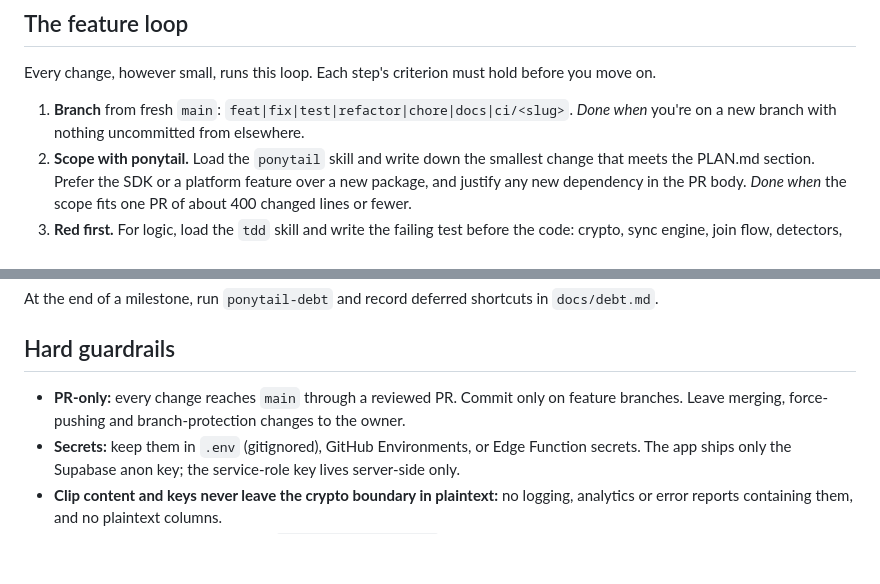
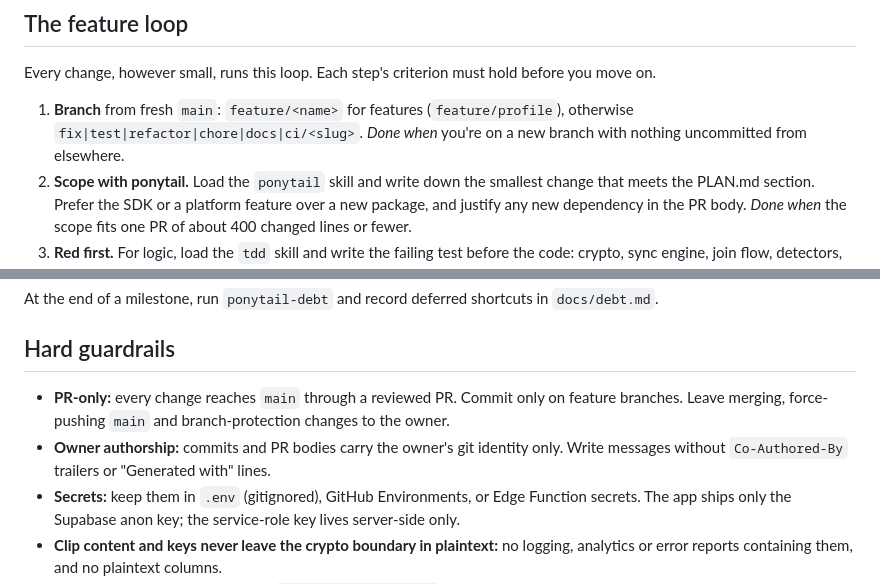
Before and after one commit to Hanu2908/synclip, a Markdown page: AGENTS.md, 2 parts joined by grey strips. Drawn GitHub-style; blank space fills up the shorter version.

Commit message:
docs: name feature branches feature/<name> and keep owner authorship
Feature work uses feature/<name> branches (e.g. feature/profile).
Commits and PRs carry the owner's name only, without AI attribution.

```diff
--- a/AGENTS.md
+++ b/AGENTS.md
@@ -13,7 +13,7 @@ Synclip is a Flutter app (Android, desktop, web) that syncs clipboard text betwe
 
 Every change, however small, runs this loop. Each step's criterion must hold before you move on.
 
-1. **Branch** from fresh `main`: `feat|fix|test|refactor|chore|docs|ci/<slug>`. *Done when* you're on a new branch with nothing uncommitted from elsewhere.
+1. **Branch** from fresh `main`: `feature/<name>` for features (`feature/profile`), otherwise `fix|test|refactor|chore|docs|ci/<slug>`. *Done when* you're on a new branch with nothing uncommitted from elsewhere.
 2. **Scope with ponytail.** Load the `ponytail` skill and write down the smallest change that meets the PLAN.md section. Prefer the SDK or a platform feature over a new package, and justify any new dependency in the PR body. *Done when* the scope fits one PR of about 400 changed lines or fewer.
 3. **Red first.** For logic, load the `tdd` skill and write the failing test before the code: crypto, sync engine, join flow, detectors, guards, SQL policies and RPCs (pgTAP). A bug fix starts with a test that goes red on the bug. *Done when* the new test is red for the right reason.
 4. **Green, then refactor.** Implement until green. Then remove duplication at its third occurrence and not before. *Done when* `dart format`, `flutter analyze` (zero issues) and every test pass locally.
@@ -26,7 +26,8 @@ At the end of a milestone, run `ponytail-debt` and record deferred shortcuts in
 
 ## Hard guardrails
 
-- **PR-only:** every change reaches `main` through a reviewed PR. Commit only on feature branches. Leave merging, force-pushing and branch-protection changes to the owner.
+- **PR-only:** every change reaches `main` through a reviewed PR. Commit only on feature branches. Leave merging, force-pushing `main` and branch-protection changes to the owner.
+- **Owner authorship:** commits and PR bodies carry the owner's git identity only. Write messages without `Co-Authored-By` trailers or "Generated with" lines.
 - **Secrets:** keep them in `.env` (gitignored), GitHub Environments, or Edge Function secrets. The app ships only the Supabase anon key; the service-role key lives server-side only.
 - **Clip content and keys never leave the crypto boundary in plaintext:** no logging, analytics or error reports containing them, and no plaintext columns.
 - **Schema changes** go only through `supabase/migrations/`. Each new table has RLS enabled and ships with allow + deny pgTAP tests.
```
Also changed, not shown: PLAN.md (+2 -1 lines).
